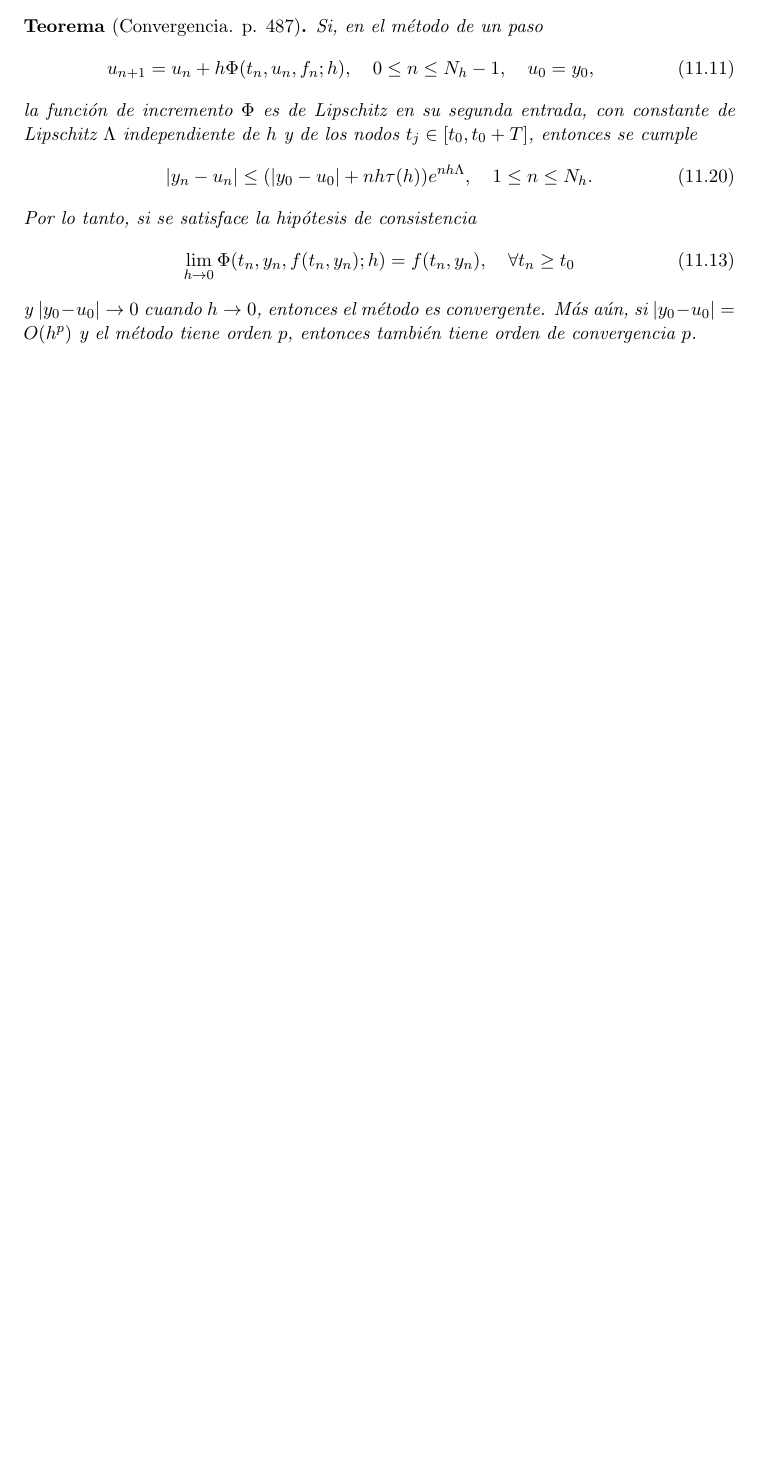
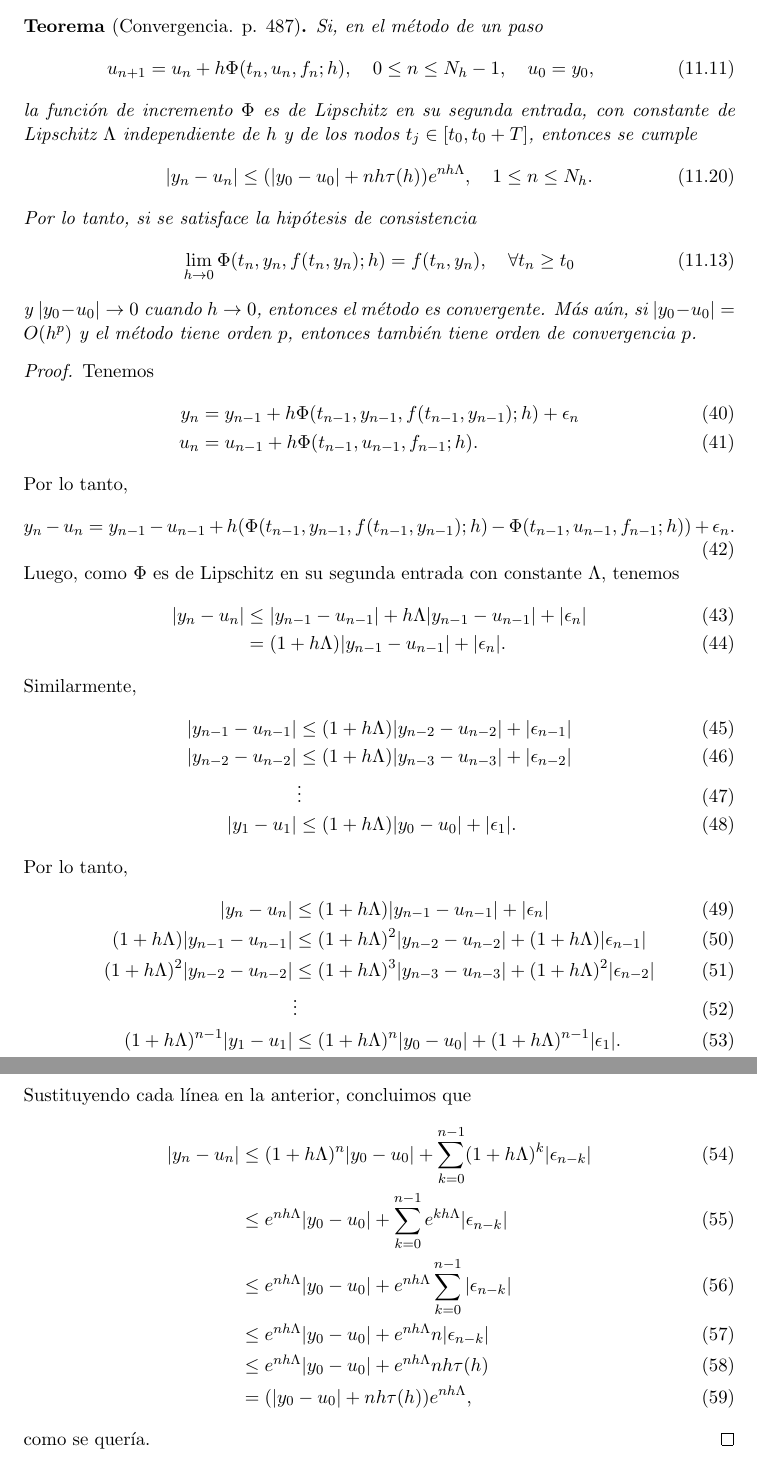
Before and after one commit to Jackozee/notasANED, a LaTeX problem sheet (tareas-aned/jaac_tarea1_aned.tex): part of page 6 of 6 before the commit and two parts of pages 6 and 7 of 7 after it, the two joined at a grey line, cut so that both start at the same text, the shorter picture padded with empty space. Compiled offline with pdfLaTeX.

Commit message:
tarea 1 terminada

```diff
--- a/tareas-aned/jaac_tarea1_aned.tex
+++ b/tareas-aned/jaac_tarea1_aned.tex
@@ -438,5 +438,75 @@ Tarea 1 - Introducción a los métodos de un paso}
   convergente. Más aún, si $|y_0-u_0|=O(h^p)$ y el método tiene orden
   $p$, entonces también tiene orden de convergencia $p$.
 \end{theorem}
+\begin{proof}
+  Tenemos
+  \begin{align}
+    y_n
+    &= y_{n-1} + h\Phi(t_{n-1},y_{n-1},f(t_{n-1},y_{n-1});h)
+    + \epsilon_n
+    \\
+    u_n
+    &= u_{n-1} + h\Phi(t_{n-1},u_{n-1},f_{n-1};h)
+  .\end{align}
+  Por lo tanto,
+  \begin{equation}
+    y_n-u_n = y_{n-1}-u_{n-1}
+    +
+    h(
+    \Phi(t_{n-1},y_{n-1},f(t_{n-1},y_{n-1});h)
+    -\Phi(t_{n-1},u_{n-1},f_{n-1};h))
+    + \epsilon_n
+  .\end{equation}
+  Luego, como $\Phi$ es de Lipschitz en su segunda entrada con
+  constante $\Lambda$, tenemos
+  \begin{align}
+    |y_n-u_n|
+    &\leq |y_{n-1}-u_{n-1}|
+    + h\Lambda |y_{n-1} - u_{n-1}|
+    + |\epsilon_n| \\
+    &= (1+h\Lambda)|y_{n-1}-u_{n-1}|
+    + |\epsilon_n|
+  .\end{align}
+  Similarmente,
+  \begin{align}
+    |y_{n-1}-u_{n-1}|
+    &\leq (1+h\Lambda)|y_{n-2}-u_{n-2}| + |\epsilon_{n-1}| \\
+    |y_{n-2}-u_{n-2}|
+    &\leq (1+h\Lambda)|y_{n-3}-u_{n-3}| + |\epsilon_{n-2}| \\
+    &\vdots \\
+    |y_{1}-u_{1}|
+    &\leq (1+h\Lambda)|y_{0}-u_{0}| + |\epsilon_{1}|
+  .\end{align}
+  Por lo tanto,
+  \begin{align}
+    |y_n-u_n|
+    &\leq (1+h\Lambda)|y_{n-1}-u_{n-1}| + |\epsilon_n| \\
+    (1+h\Lambda)|y_{n-1}-u_{n-1}|
+    &\leq (1+h\Lambda)^{2}|y_{n-2}-u_{n-2}|
+    + (1+h\Lambda)|\epsilon_{n-1}| \\
+    (1+h\Lambda)^{2}|y_{n-2}-u_{n-2}|
+    &\leq (1+h\Lambda)^{3}|y_{n-3}-u_{n-3}|
+    + (1+h\Lambda)^{2}|\epsilon_{n-2}| \\
+    &\vdots \\
+    (1+h\Lambda)^{n-1}|y_{1}-u_{1}|
+    &\leq (1+h\Lambda)^n|y_{0}-u_{0}|
+    + (1+h\Lambda)^{n-1}|\epsilon_{1}|
+  .\end{align}
+  Sustituyendo cada línea en la anterior, concluimos que
+  \begin{align}
+    |y_n-u_n|
+    &\leq (1+h\Lambda)^{n}|y_0-u_0|
+    + \sum_{k=0}^{n-1}(1+h\Lambda)^{k}|\epsilon_{n-k}| \\
+    &\leq e^{nh\Lambda}|y_0-u_0|
+    + \sum_{k=0}^{n-1}e^{kh\Lambda}|\epsilon_{n-k}| \\
+    &\leq e^{nh\Lambda}|y_0-u_0|
+    + e^{nh\Lambda}\sum_{k=0}^{n-1}|\epsilon_{n-k}| \\
+    &\leq e^{nh\Lambda}|y_0-u_0|
+    + e^{nh\Lambda}n|\epsilon_{n-k}| \\
+    &\leq e^{nh\Lambda}|y_0-u_0| + e^{nh\Lambda}nh\tau(h) \\
+    &= (|y_0-u_0| + nh\tau(h))e^{nh\Lambda},
+  \end{align}
+  como se quería.
+\end{proof}
 
 \end{document}
```
